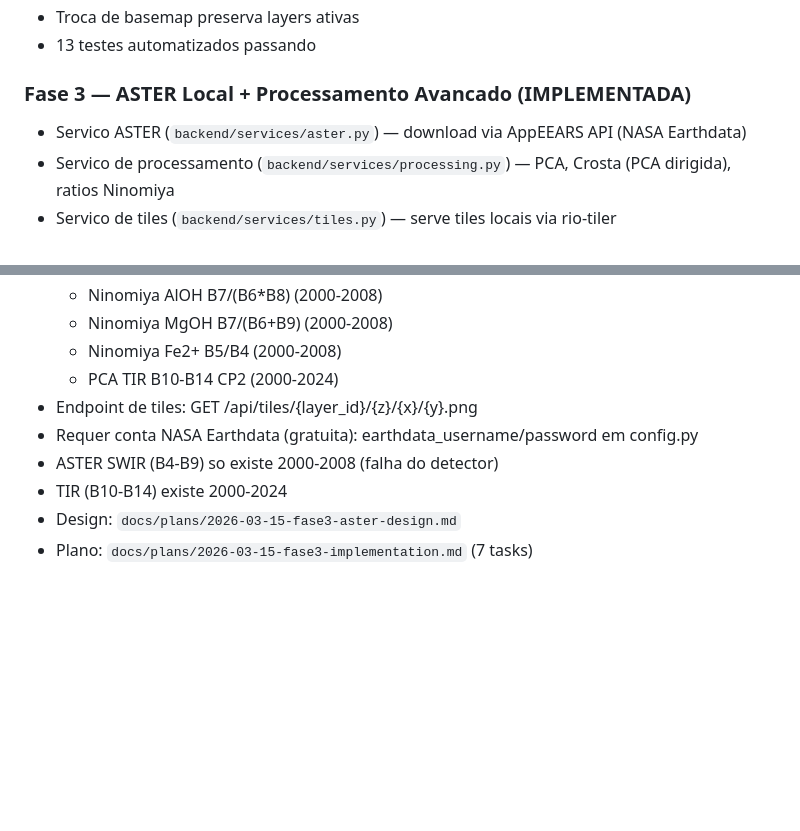
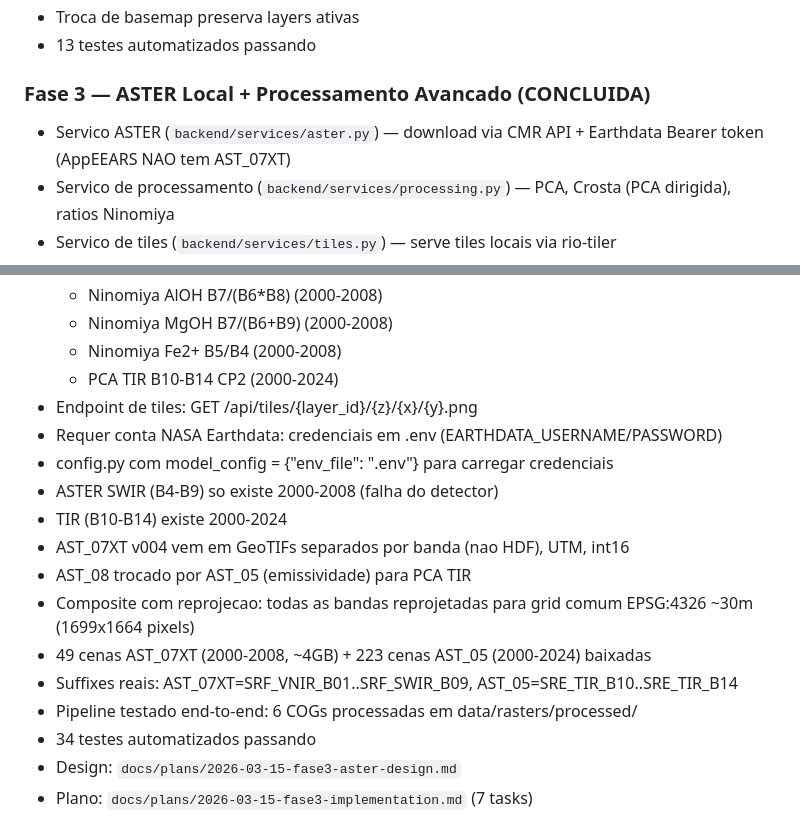
Before and after one commit to gabrielsapucaia/senrem, a Markdown page: CLAUDE.md, 2 parts joined by grey strips. Rendered like a GitHub page; blank space fills up the shorter version.

Commit message:
docs: atualizar CLAUDE.md — Fase 3 CONCLUIDA, bug do composite corrigido
Co-Authored-By: Claude Opus 4.6 <noreply@anthropic.com>

```diff
--- a/CLAUDE.md
+++ b/CLAUDE.md
@@ -38,8 +38,8 @@ FastAPI backend + frontend MapLibre GL JS para visualizacao interativa de dados
 - Troca de basemap preserva layers ativas
 - 13 testes automatizados passando
 
-### Fase 3 — ASTER Local + Processamento Avancado (IMPLEMENTADA)
-- Servico ASTER (`backend/services/aster.py`) — download via AppEEARS API (NASA Earthdata)
+### Fase 3 — ASTER Local + Processamento Avancado (CONCLUIDA)
+- Servico ASTER (`backend/services/aster.py`) — download via CMR API + Earthdata Bearer token (AppEEARS NAO tem AST_07XT)
 - Servico de processamento (`backend/services/processing.py`) — PCA, Crosta (PCA dirigida), ratios Ninomiya
 - Servico de tiles (`backend/services/tiles.py`) — serve tiles locais via rio-tiler
 - Pipeline orquestrador (`backend/services/pipeline.py`) — download -> composite -> processamento -> COG
@@ -51,9 +51,17 @@ FastAPI backend + frontend MapLibre GL JS para visualizacao interativa de dados
   - Ninomiya Fe2+ B5/B4 (2000-2008)
   - PCA TIR B10-B14 CP2 (2000-2024)
 - Endpoint de tiles: GET /api/tiles/{layer_id}/{z}/{x}/{y}.png
-- Requer conta NASA Earthdata (gratuita): earthdata_username/password em config.py
+- Requer conta NASA Earthdata: credenciais em .env (EARTHDATA_USERNAME/PASSWORD)
+- config.py com model_config = {"env_file": ".env"} para carregar credenciais
 - ASTER SWIR (B4-B9) so existe 2000-2008 (falha do detector)
 - TIR (B10-B14) existe 2000-2024
+- AST_07XT v004 vem em GeoTIFs separados por banda (nao HDF), UTM, int16
+- AST_08 trocado por AST_05 (emissividade) para PCA TIR
+- Composite com reprojecao: todas as bandas reprojetadas para grid comum EPSG:4326 ~30m (1699x1664 pixels)
+- 49 cenas AST_07XT (2000-2008, ~4GB) + 223 cenas AST_05 (2000-2024) baixadas
+- Suffixes reais: AST_07XT=SRF_VNIR_B01..SRF_SWIR_B09, AST_05=SRE_TIR_B10..SRE_TIR_B14
+- Pipeline testado end-to-end: 6 COGs processadas em data/rasters/processed/
+- 34 testes automatizados passando
 - Design: `docs/plans/2026-03-15-fase3-aster-design.md`
 - Plano: `docs/plans/2026-03-15-fase3-implementation.md` (7 tasks)
 
```
